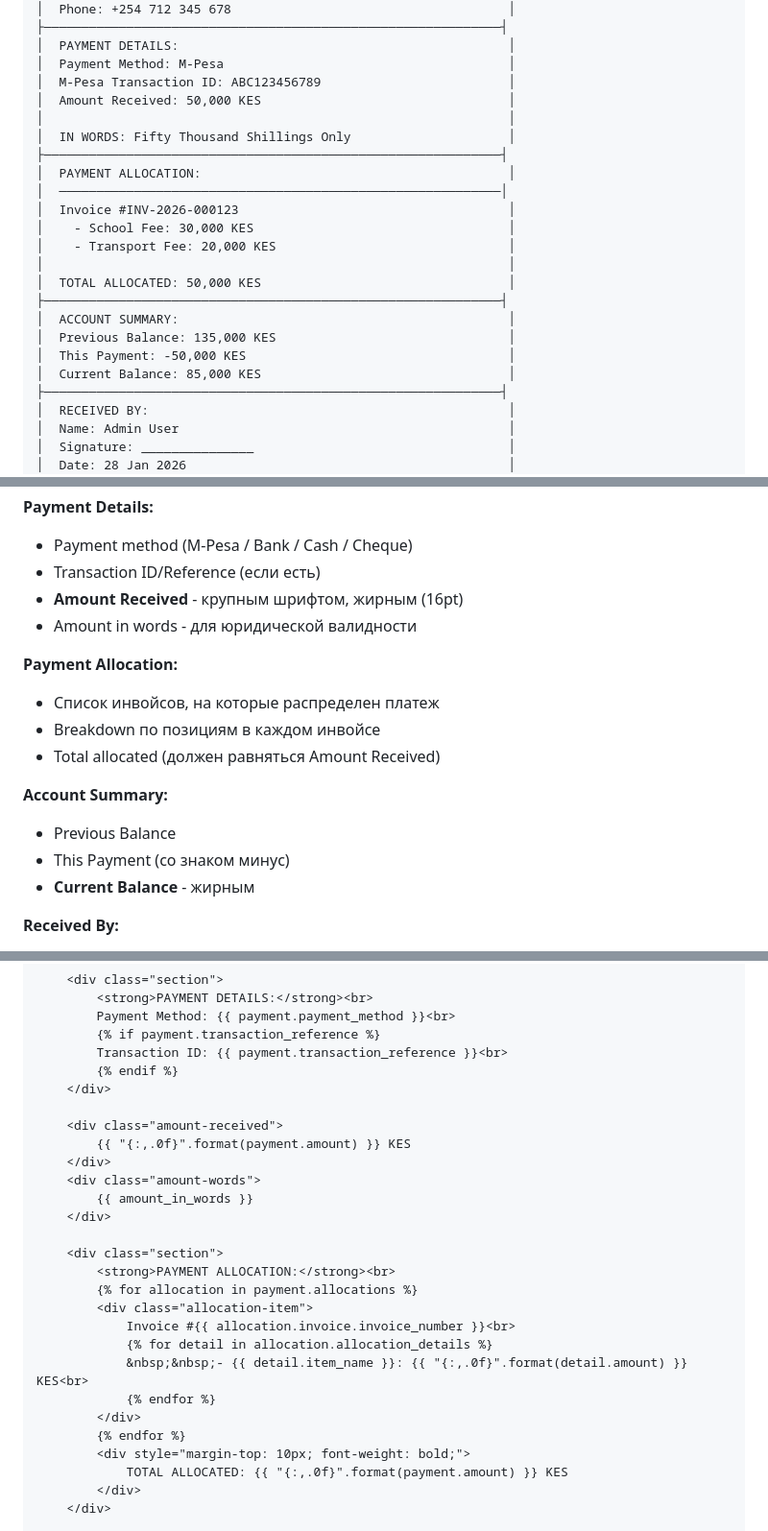
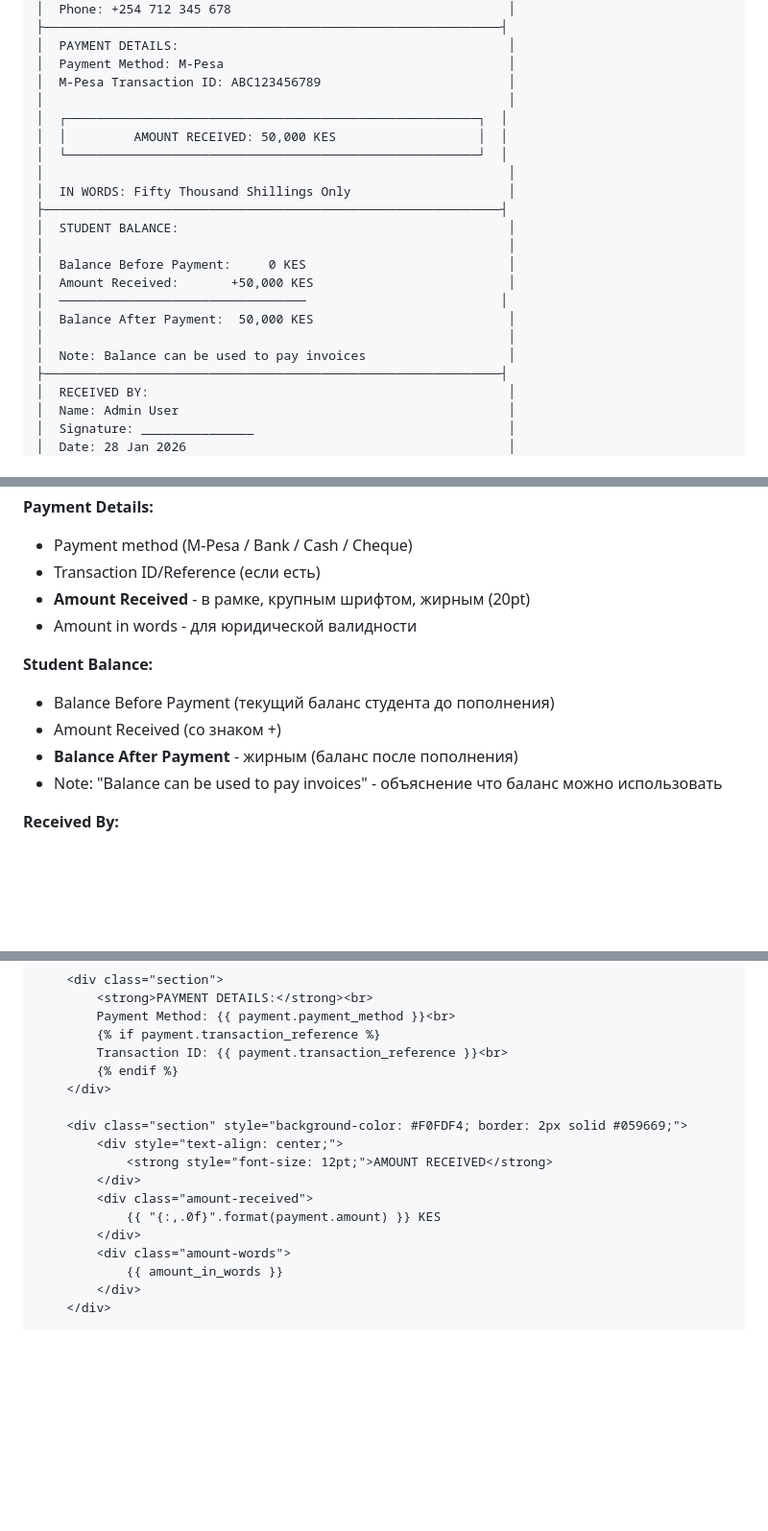
Before and after one commit to dmitriyabr/duma_erp, a Markdown page: DOCUMENT_GENERATION.md, 3 parts joined by grey strips. Shown at 96% size. Rendered like a GitHub page; blank space fills up the shorter version.

```diff
--- a/DOCUMENT_GENERATION.md
+++ b/DOCUMENT_GENERATION.md
@@ -161,22 +164,21 @@
 │  PAYMENT DETAILS:                                            │
 │  Payment Method: M-Pesa                                      │
 │  M-Pesa Transaction ID: ABC123456789                         │
-│  Amount Received: 50,000 KES                                 │
+│                                                              │
+│  ┌───────────────────────────────────────────────────────┐  │
+│  │         AMOUNT RECEIVED: 50,000 KES                   │  │
+│  └───────────────────────────────────────────────────────┘  │
 │                                                              │
 │  IN WORDS: Fifty Thousand Shillings Only                     │
 ├─────────────────────────────────────────────────────────────┤
-│  PAYMENT ALLOCATION:                                         │
-│  ───────────────────────────────────────────────────────────│
-│  Invoice #INV-2026-000123                                    │
-│    - School Fee: 30,000 KES                                  │
-│    - Transport Fee: 20,000 KES                               │
+│  STUDENT BALANCE:                                            │
 │                                                              │
-│  TOTAL ALLOCATED: 50,000 KES                                 │
-├─────────────────────────────────────────────────────────────┤
-│  ACCOUNT SUMMARY:                                            │
-│  Previous Balance: 135,000 KES                               │
-│  This Payment: -50,000 KES                                   │
-│  Current Balance: 85,000 KES                                 │
+│  Balance Before Payment:     0 KES                           │
+│  Amount Received:       +50,000 KES                          │
+│  ─────────────────────────────────                          │
+│  Balance After Payment:  50,000 KES                          │
+│                                                              │
+│  Note: Balance can be used to pay invoices                   │
 ├─────────────────────────────────────────────────────────────┤
 │  RECEIVED BY:                                                │
 │  Name: Admin User                                            │
@@ -212,18 +214,14 @@
 **Payment Details:**
 - Payment method (M-Pesa / Bank / Cash / Cheque)
 - Transaction ID/Reference (если есть)
-- **Amount Received** - крупным шрифтом, жирным (16pt)
+- **Amount Received** - в рамке, крупным шрифтом, жирным (20pt)
 - Amount in words - для юридической валидности
 
-**Payment Allocation:**
-- Список инвойсов, на которые распределен платеж
-- Breakdown по позициям в каждом инвойсе
-- Total allocated (должен равняться Amount Received)
-
-**Account Summary:**
-- Previous Balance
-- This Payment (со знаком минус)
-- **Current Balance** - жирным
+**Student Balance:**
+- Balance Before Payment (текущий баланс студента до пополнения)
+- Amount Received (со знаком +)
+- **Balance After Payment** - жирным (баланс после пополнения)
+- Note: "Balance can be used to pay invoices" - объяснение что баланс можно использовать
 
 **Received By:**
 - Имя администратора (кто принял платеж)
@@ -953,25 +947,15 @@ def get_pdf_cache_key(invoice_id: int, updated_at: datetime) -> str:
         {% endif %}
     </div>
 
-    <div class="amount-received">
-        {{ "{:,.0f}".format(payment.amount) }} KES
-    </div>
-    <div class="amount-words">
-        {{ amount_in_words }}
-    </div>
-
-    <div class="section">
-        <strong>PAYMENT ALLOCATION:</strong><br>
-        {% for allocation in payment.allocations %}
-        <div class="allocation-item">
-            Invoice #{{ allocation.invoice.invoice_number }}<br>
-            {% for detail in allocation.allocation_details %}
-            &nbsp;&nbsp;- {{ detail.item_name }}: {{ "{:,.0f}".format(detail.amount) }} KES<br>
-            {% endfor %}
+    <div class="section" style="background-color: #F0FDF4; border: 2px solid #059669;">
+        <div style="text-align: center;">
+            <strong style="font-size: 12pt;">AMOUNT RECEIVED</strong>
         </div>
-        {% endfor %}
-        <div style="margin-top: 10px; font-weight: bold;">
-            TOTAL ALLOCATED: {{ "{:,.0f}".format(payment.amount) }} KES
+        <div class="amount-received">
+            {{ "{:,.0f}".format(payment.amount) }} KES
+        </div>
+        <div class="amount-words">
+            {{ amount_in_words }}
         </div>
     </div>
 
```
Also changed, not shown: other parts of DOCUMENT_GENERATION.md (+33 -23 lines).
